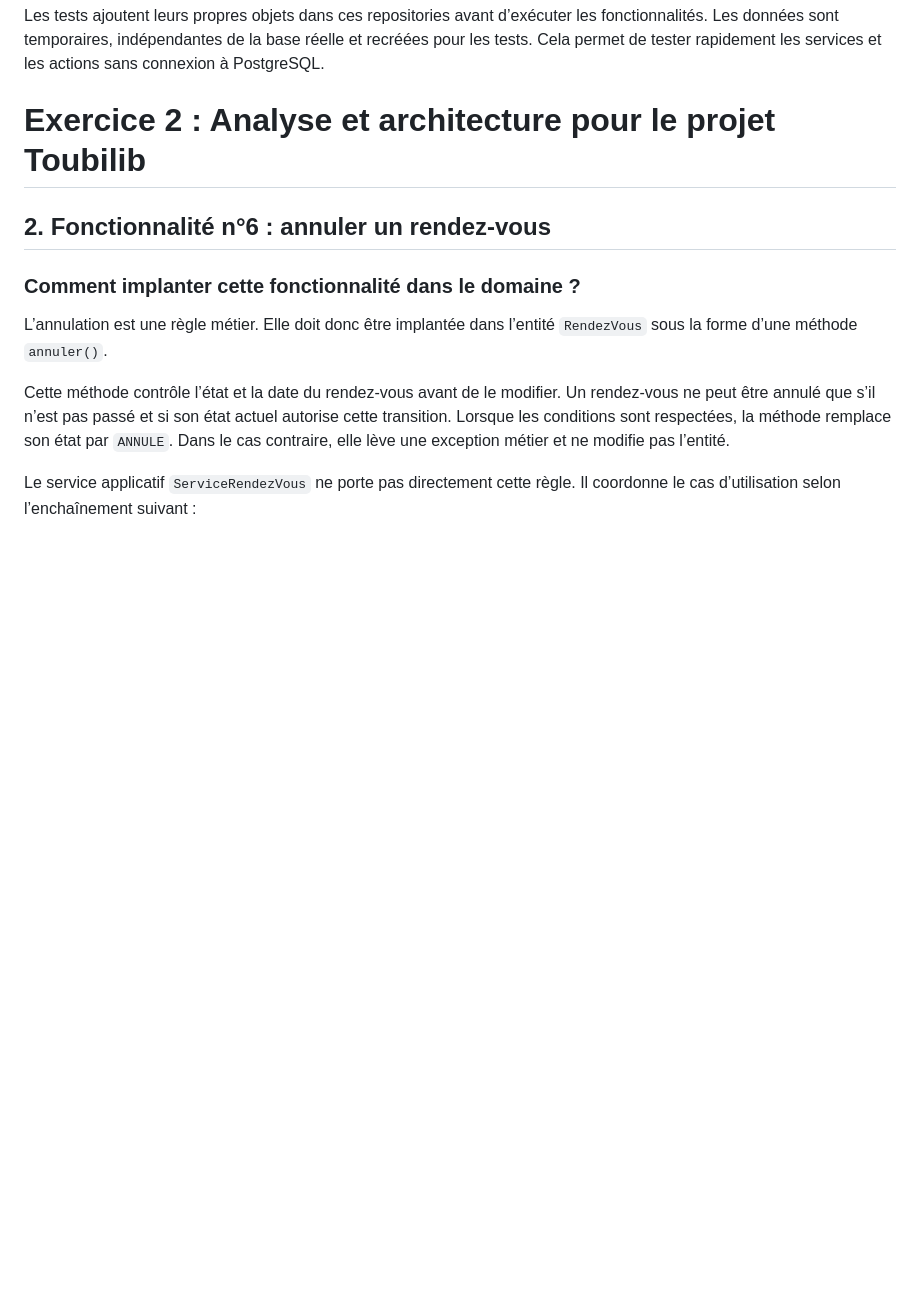
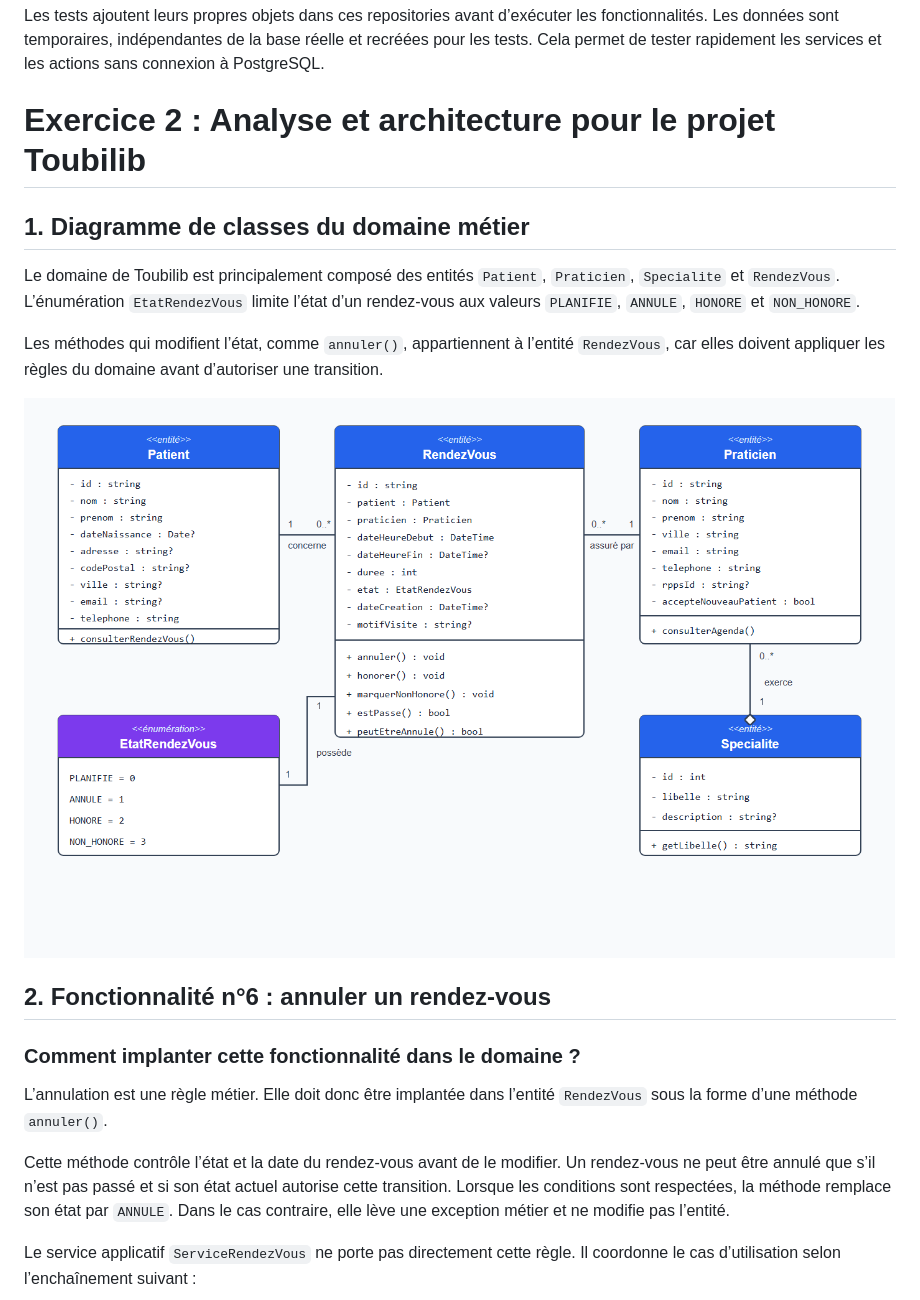
Before and after one commit to Serge-Tovmassian/Toubilib, a Markdown page: Exercice_1_JIRA.md, the part around the change. Drawn GitHub-style; pictures changed too: Diagramme_exercice_2_Toubilib.png (added); blank space fills up the shorter version.

Commit message:
TD1.1 — Partie 1 : ajout du diagramme de l’exercice 2

```diff
--- a/Exercice_1_JIRA.md
+++ b/Exercice_1_JIRA.md
@@ -228,6 +228,14 @@ Les tests ajoutent leurs propres objets dans ces repositories avant d’exécute
 
 # Exercice 2 : Analyse et architecture pour le projet Toubilib
 
+## 1. Diagramme de classes du domaine métier
+
+Le domaine de Toubilib est principalement composé des entités `Patient`, `Praticien`, `Specialite` et `RendezVous`. L’énumération `EtatRendezVous` limite l’état d’un rendez-vous aux valeurs `PLANIFIE`, `ANNULE`, `HONORE` et `NON_HONORE`.
+
+Les méthodes qui modifient l’état, comme `annuler()`, appartiennent à l’entité `RendezVous`, car elles doivent appliquer les règles du domaine avant d’autoriser une transition.
+
+![Diagramme de classes du domaine Toubilib](Diagramme_exercice_2_Toubilib.png)
+
 ## 2. Fonctionnalité n°6 : annuler un rendez-vous
 
 ### Comment implanter cette fonctionnalité dans le domaine ?
```
Also changed, not shown: 1 other file.
